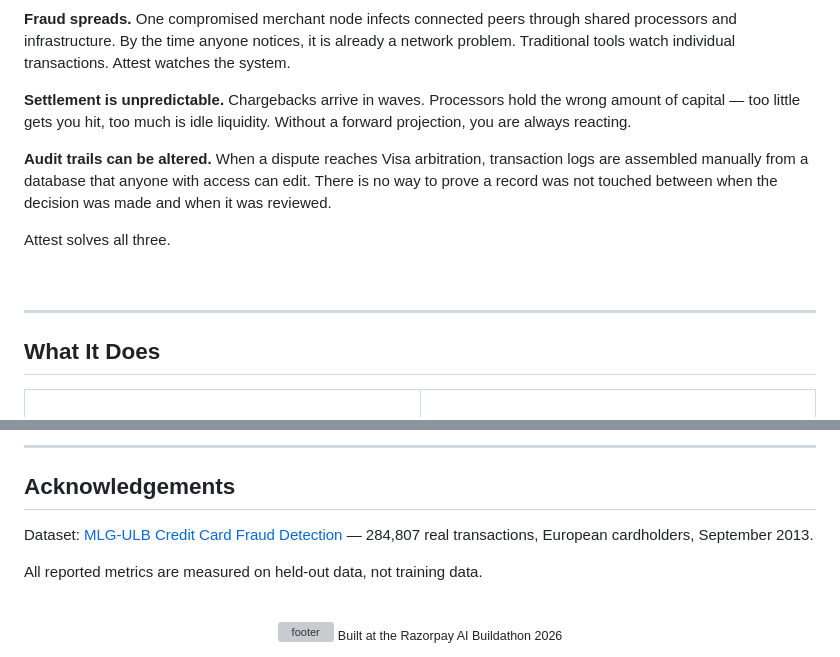
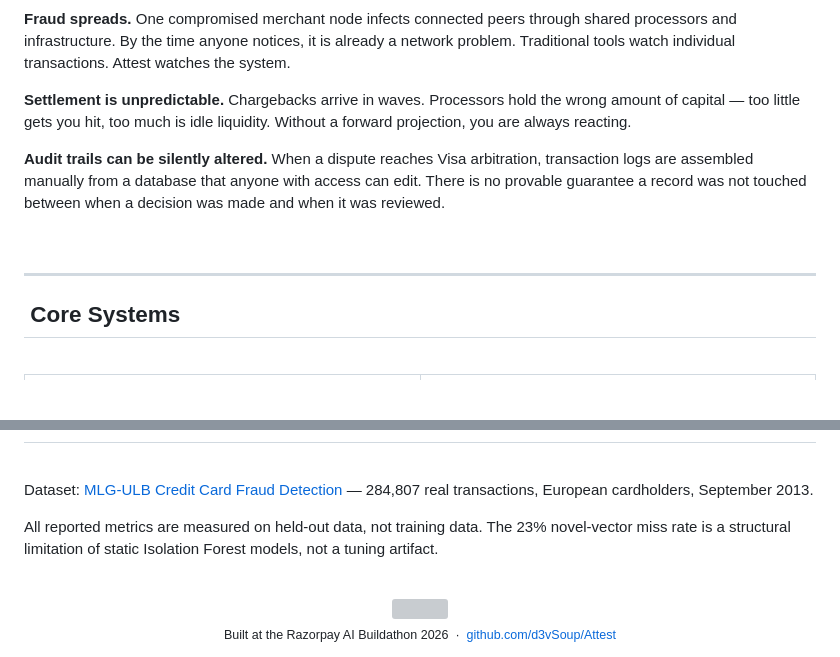
Before and after one commit to d3vSoup/Attest, a Markdown page: README.md, 2 parts joined by grey strips. Rendered like a GitHub page; blank space fills up the shorter version; grey boxes are pictures that could not be loaded.

```diff
--- a/README.md
+++ b/README.md
@@ -53,15 +73,15 @@ Payment gateways are good at catching one bad transaction. They are not good at
 
 **Settlement is unpredictable.** Chargebacks arrive in waves. Processors hold the wrong amount of capital — too little gets you hit, too much is idle liquidity. Without a forward projection, you are always reacting.
 
-**Audit trails can be altered.** When a dispute reaches Visa arbitration, transaction logs are assembled manually from a database that anyone with access can edit. There is no way to prove a record was not touched between when the decision was made and when it was reviewed.
-
-Attest solves all three.
+**Audit trails can be silently altered.** When a dispute reaches Visa arbitration, transaction logs are assembled manually from a database that anyone with access can edit. There is no provable guarantee a record was not touched between when a decision was made and when it was reviewed.
 
 <br/>
 
 ---
 
-## What It Does
+## &nbsp;Core Systems
+
+<br/>
 
 <table>
 <tr>
@@ -246,17 +309,16 @@ The contract stores one thing: a 32-byte Merkle root. No decisions, no customer
 
 <br/>
 
----
-
-## Acknowledgements
-
 Dataset: [MLG-ULB Credit Card Fraud Detection](https://www.kaggle.com/datasets/mlg-ulb/creditcardfraud) — 284,807 real transactions, European cardholders, September 2013.
 
-All reported metrics are measured on held-out data, not training data.
+All reported metrics are measured on held-out data, not training data. The 23% novel-vector miss rate is a structural limitation of static Isolation Forest models, not a tuning artifact.
 
 <br/>
 
 <div align="center">
-<img src="https://capsule-render.vercel.app/api?type=waving&color=0f0f0f&height=100&section=footer&animation=fadeIn" width="100%" alt="footer"/>
-<sub>Built at the Razorpay AI Buildathon 2026</sub>
+
+<img src="https://capsule-render.vercel.app/api?type=waving&color=gradient&customColorList=12,20,24,30&height=120&section=footer&animation=twinkling" width="100%"/>
+
+<sub>Built at the Razorpay AI Buildathon 2026 &nbsp;·&nbsp; <a href="https://github.com/d3vSoup/Attest">github.com/d3vSoup/Attest</a></sub>
+
 </div>
```
Also changed, not shown: other parts of README.md (+184 -121 lines).
